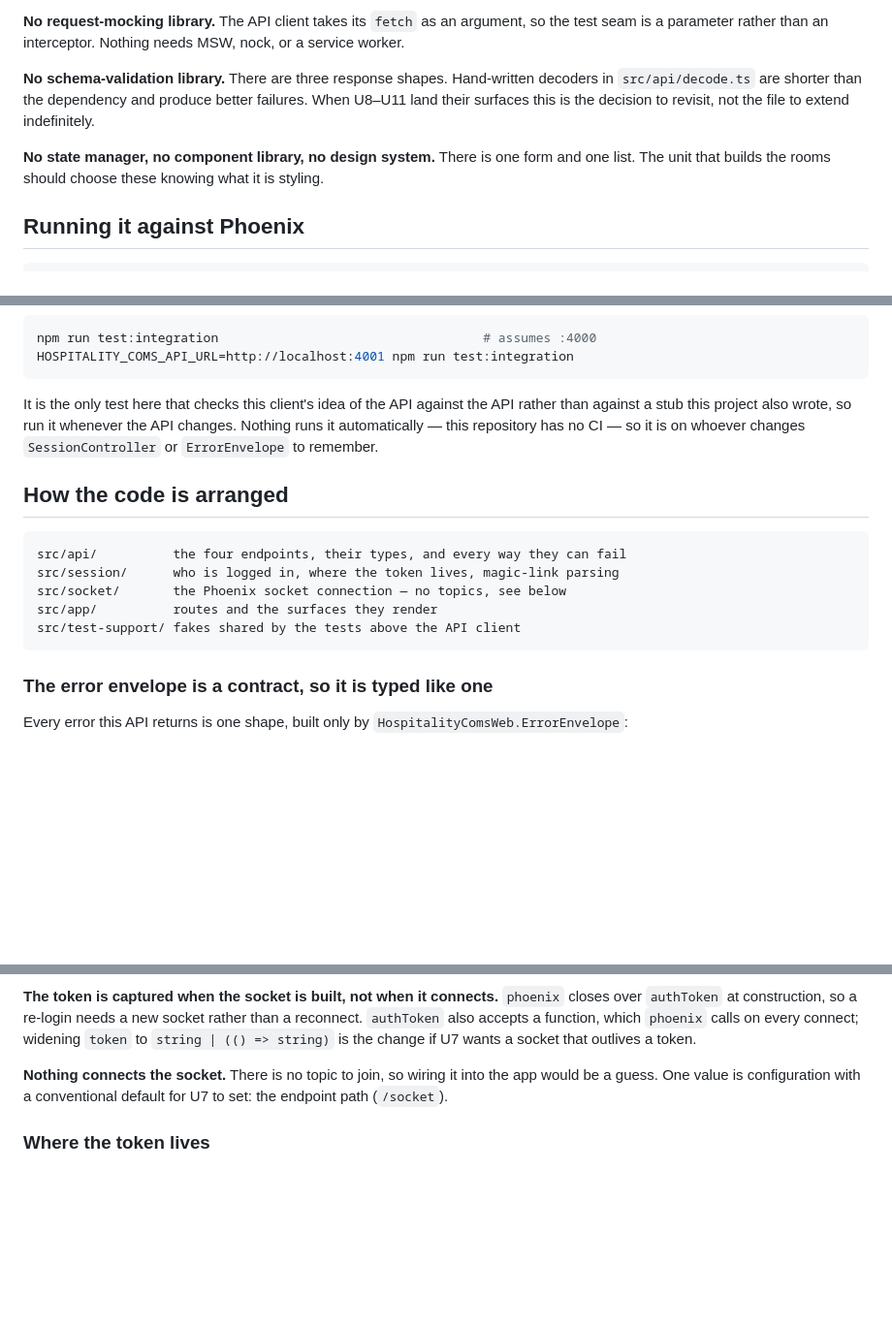
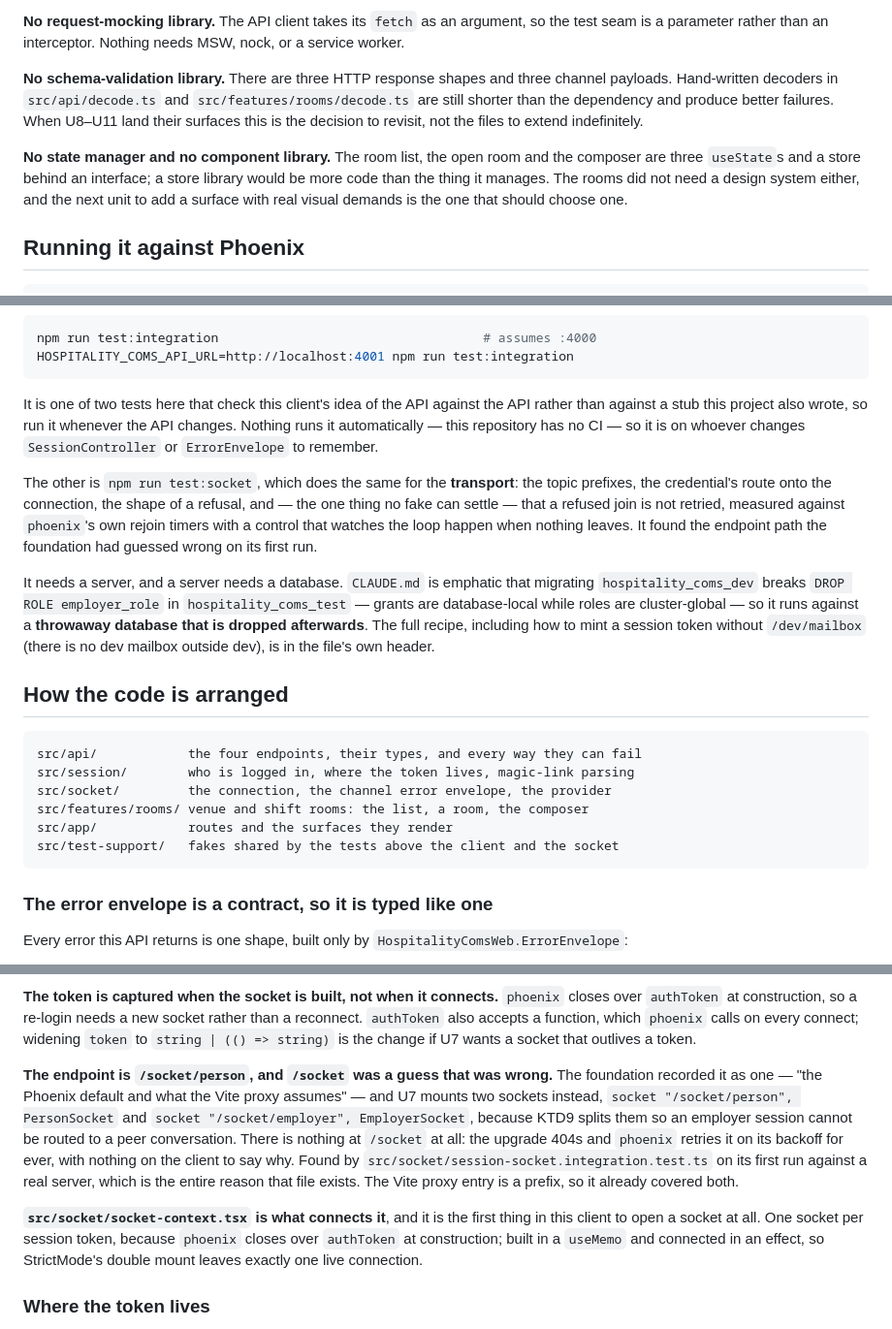
Before and after one commit to MatijaM/hospitality-coms, a Markdown page: client/README.md, 3 parts joined by grey strips. Shown at 97% size. GitHub-like rendering; blank space fills up the shorter version.

````diff
--- a/client/README.md
+++ b/client/README.md
@@ -38,14 +40,17 @@ are actually enforced. Revisit when typescript-eslint ships a 7-compatible major
 so the test seam is a parameter rather than an interceptor. Nothing needs MSW,
 nock, or a service worker.
 
-**No schema-validation library.** There are three response shapes. Hand-written
-decoders in `src/api/decode.ts` are shorter than the dependency and produce
+**No schema-validation library.** There are three HTTP response shapes and three
+channel payloads. Hand-written decoders in `src/api/decode.ts` and
+`src/features/rooms/decode.ts` are still shorter than the dependency and produce
 better failures. When U8–U11 land their surfaces this is the decision to
-revisit, not the file to extend indefinitely.
+revisit, not the files to extend indefinitely.
 
-**No state manager, no component library, no design system.** There is one form
-and one list. The unit that builds the rooms should choose these knowing what it
-is styling.
+**No state manager and no component library.** The room list, the open room and
+the composer are three `useState`s and a store behind an interface; a store
+library would be more code than the thing it manages. The rooms did not need a
+design system either, and the next unit to add a surface with real visual
+demands is the one that should choose one.
 
 ## Running it against Phoenix
 
@@ -100,19 +112,35 @@ npm run test:integration                                   # assumes :4000
 HOSPITALITY_COMS_API_URL=http://localhost:4001 npm run test:integration
 ```
 
-It is the only test here that checks this client's idea of the API against the
+It is one of two tests here that check this client's idea of the API against the
 API rather than against a stub this project also wrote, so run it whenever the
 API changes. Nothing runs it automatically — this repository has no CI — so it
 is on whoever changes `SessionController` or `ErrorEnvelope` to remember.
 
+The other is `npm run test:socket`, which does the same for the **transport**:
+the topic prefixes, the credential's route onto the connection, the shape of a
+refusal, and — the one thing no fake can settle — that a refused join is not
+retried, measured against `phoenix`'s own rejoin timers with a control that
+watches the loop happen when nothing leaves. It found the endpoint path the
+foundation had guessed wrong on its first run.
+
+It needs a server, and a server needs a database. `CLAUDE.md` is emphatic that
+migrating `hospitality_coms_dev` breaks `DROP ROLE employer_role` in
+`hospitality_coms_test` — grants are database-local while roles are
+cluster-global — so it runs against a **throwaway database that is dropped
+afterwards**. The full recipe, including how to mint a session token without
+`/dev/mailbox` (there is no dev mailbox outside dev), is in the file's own
+header.
+
 ## How the code is arranged
 
 ```
-src/api/          the four endpoints, their types, and every way they can fail
-src/session/      who is logged in, where the token lives, magic-link parsing
-src/socket/       the Phoenix socket connection — no topics, see below
-src/app/          routes and the surfaces they render
-src/test-support/ fakes shared by the tests above the API client
+src/api/            the four endpoints, their types, and every way they can fail
+src/session/        who is logged in, where the token lives, magic-link parsing
+src/socket/         the connection, the channel error envelope, the provider
+src/features/rooms/ venue and shift rooms: the list, a room, the composer
+src/app/            routes and the surfaces they render
+src/test-support/   fakes shared by the tests above the client and the socket
 ```
 
 ### The error envelope is a contract, so it is typed like one
@@ -191,9 +221,22 @@ socket rather than a reconnect. `authToken` also accepts a function, which
 `phoenix` calls on every connect; widening `token` to `string | (() => string)`
 is the change if U7 wants a socket that outlives a token.
 
-**Nothing connects the socket.** There is no topic to join, so wiring it into
-the app would be a guess. One value is configuration with a conventional default
-for U7 to set: the endpoint path (`/socket`).
+**The endpoint is `/socket/person`, and `/socket` was a guess that was wrong.**
+The foundation recorded it as one — "the Phoenix default and what the Vite proxy
+assumes" — and U7 mounts two sockets instead, `socket "/socket/person",
+PersonSocket` and `socket "/socket/employer", EmployerSocket`, because KTD9
+splits them so an employer session cannot be routed to a peer conversation.
+There is nothing at `/socket` at all: the upgrade 404s and `phoenix` retries it
+on its backoff for ever, with nothing on the client to say why. Found by
+`src/socket/session-socket.integration.test.ts` on its first run against a real
+server, which is the entire reason that file exists. The Vite proxy entry is a
+prefix, so it already covered both.
+
+**`src/socket/socket-context.tsx` is what connects it**, and it is the first
+thing in this client to open a socket at all. One socket per session token,
+because `phoenix` closes over `authToken` at construction; built in a `useMemo`
+and connected in an effect, so StrictMode's double mount leaves exactly one
+live connection.
 
 ### Where the token lives
 
````
Also changed, not shown: other parts of client/README.md (+94 -25 lines).
